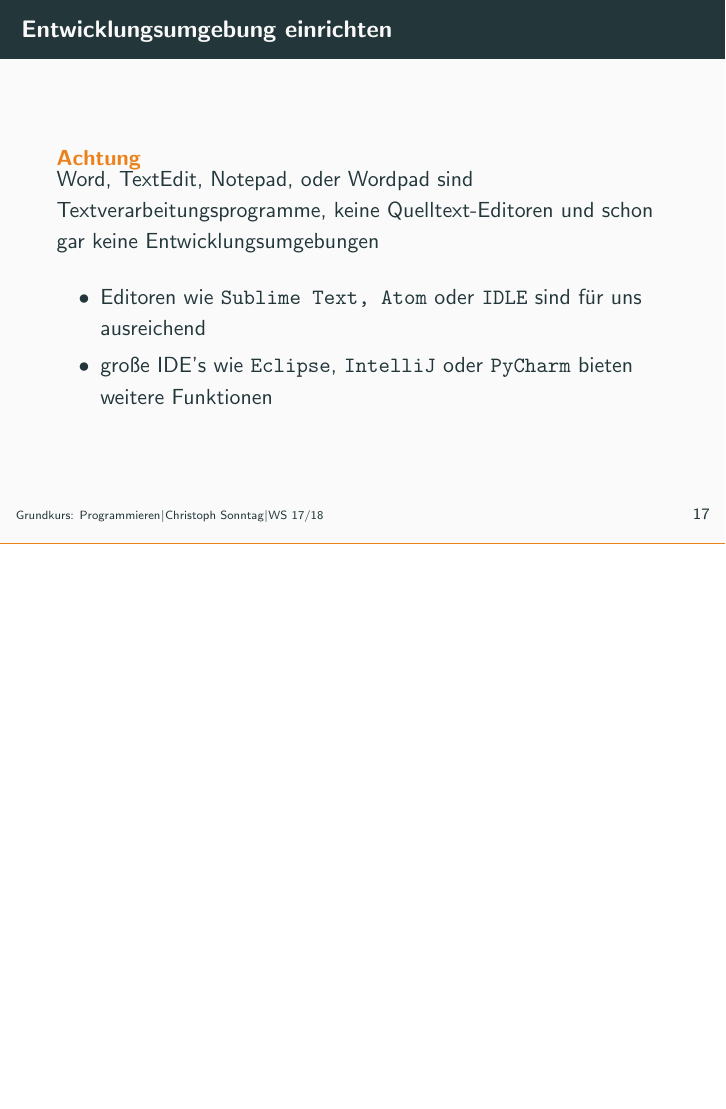
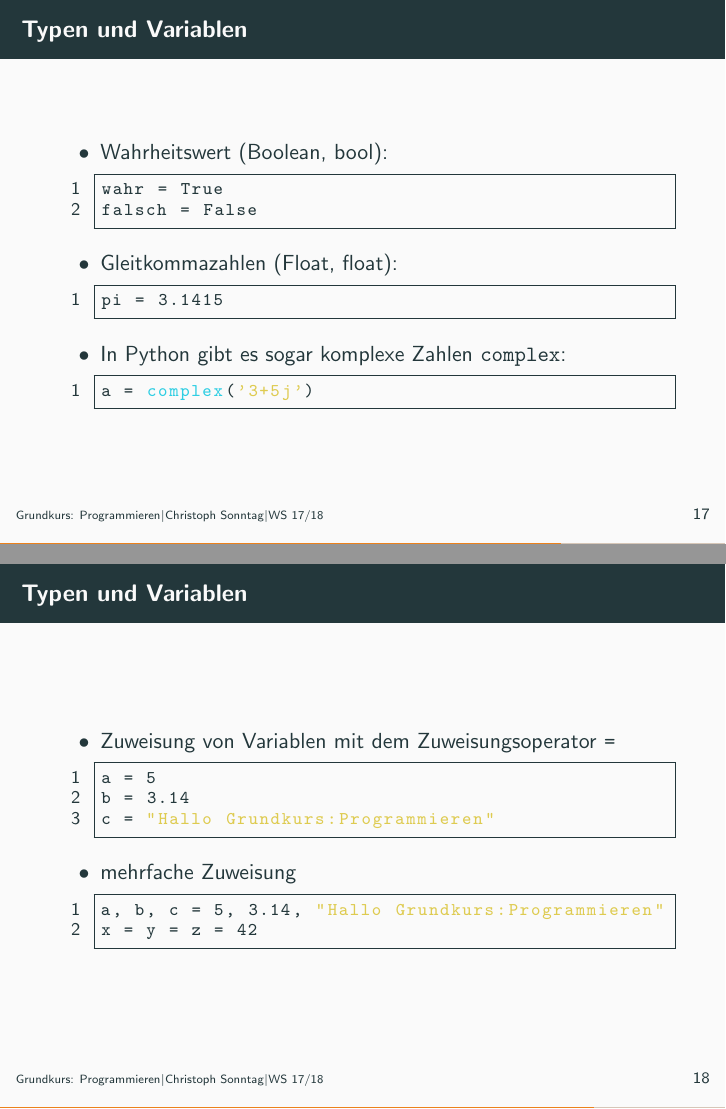
Before and after one commit to chrisonntag/grundkurs-programmieren, LaTeX slides (presentation/index.tex, which reads presentation/sections/types-and-vars.tex): page 25 of 26 before the commit and pages 24 and 25 of 33 after it, the two joined at a grey line, the shorter picture padded with empty space. The pictures show the PDF file presentation/index.pdf that the author committed with the source.

Commit message:
Add types and variables section

```diff
--- a/presentation/sections/types-and-vars.tex
+++ b/presentation/sections/types-and-vars.tex
@@ -0,0 +1,48 @@
+\begin{frame}[fragile]{Typen und Variablen}
+Wir haben ganz unbewusst bereits zwei Datentpen benutzt
+\begin{itemize}
+    \item \texttt{String, str}:
+    \begin{lstlisting}
+print("Ich bin vom Typ String, eine Reihe von Zeichen")
+    \end{lstlisting}
+    \item \texttt{Integer, int}:
+    \begin{lstlisting}
+sleep(3)   # 3 ist ein Integer
+    \end{lstlisting}
+\end{itemize}
+\end{frame}
+
+\begin{frame}[fragile]{Typen und Variablen}
+\begin{itemize}
+    \item Wahrheitswert (Boolean, bool):
+    \begin{lstlisting}
+wahr = True
+falsch = False
+    \end{lstlisting}
+    \item Gleitkommazahlen (Float, float):
+    \begin{lstlisting}
+pi = 3.1415
+    \end{lstlisting}
+    \item In Python gibt es sogar komplexe Zahlen \texttt{complex}:
+    \begin{lstlisting}
+a = complex('3+5j')
+    \end{lstlisting}
+
+\end{itemize}
+\end{frame}
+
+\begin{frame}[fragile]{Typen und Variablen}
+\begin{itemize}
+    \item Zuweisung von Variablen mit dem Zuweisungsoperator \texttt{=}
+    \begin{lstlisting}
+a = 5
+b = 3.14
+c = "Hallo Grundkurs:Programmieren"
+    \end{lstlisting}
+    \item mehrfache Zuweisung
+    \begin{lstlisting}
+a, b, c = 5, 3.14, "Hallo Grundkurs:Programmieren"
+x = y = z = 42
+    \end{lstlisting}
+\end{itemize}
+\end{frame}
@@ -0,0 +55 @@
+int x = 42
@@ -0,0 +88,16 @@
+\begin{frame}[fragile]{Typen und Variablen}
+    Die \lstinline{input()} Funktion nimmt Benutzereingaben auf der Kommandozeile
+    entgegen und gibt sie zurück. Du brauchst kein zusätzliches Modul importieren.
+    \begin{block}{Aufgabe}
+       Lasse dich von deinem Programm begrüßen, indem du mit \texttt{input} deine
+       Eingabe in einer Variable speicherst.
+    \end{block}
+    \pause{}
+    \begin{exampleblock}{Lösung}
+        \begin{lstlisting}
+>>> name = input()
+'Christoph'
+>>> print("Hallo " + name)
+        \end{lstlisting}
+    \end{exampleblock}
+\end{frame}
```
Also changed, not shown: presentation/index.tex (+1 -0 lines), presentation/index.pdf, presentation/sections/types-and-vars.tex (38 more changed lines).
